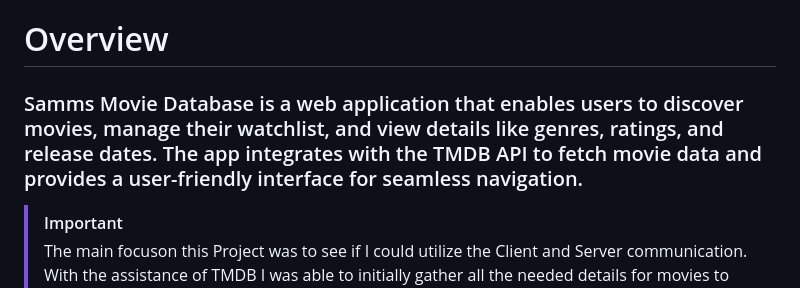
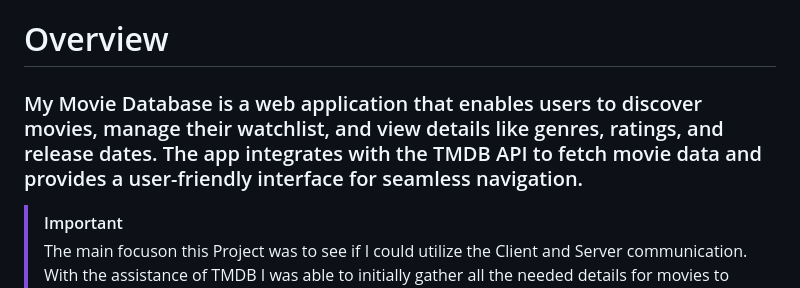
Before and after one commit to Devl1977/MovieDatabase, a Markdown page: README.md, the part around the change. Drawn GitHub-style.

```diff
--- a/README.md
+++ b/README.md
@@ -1,5 +1,5 @@
 # Overview
-### Samms Movie Database is a web application that enables users to discover movies, manage their watchlist, and view details like genres, ratings, and release dates. The app integrates with the TMDB API to fetch movie data and provides a user-friendly interface for seamless navigation.
+### My Movie Database is a web application that enables users to discover movies, manage their watchlist, and view details like genres, ratings, and release dates. The app integrates with the TMDB API to fetch movie data and provides a user-friendly interface for seamless navigation.
 > [!IMPORTANT]
 > The main focuson this Project was to see if I could utilize the Client and Server communication.  With the assistance of TMDB I was able to initially gather all the needed details for movies to apply and pull to my website using an API.  But then using also using Client/Server with the watchlist to help prove that this was "do-able".
 
```
